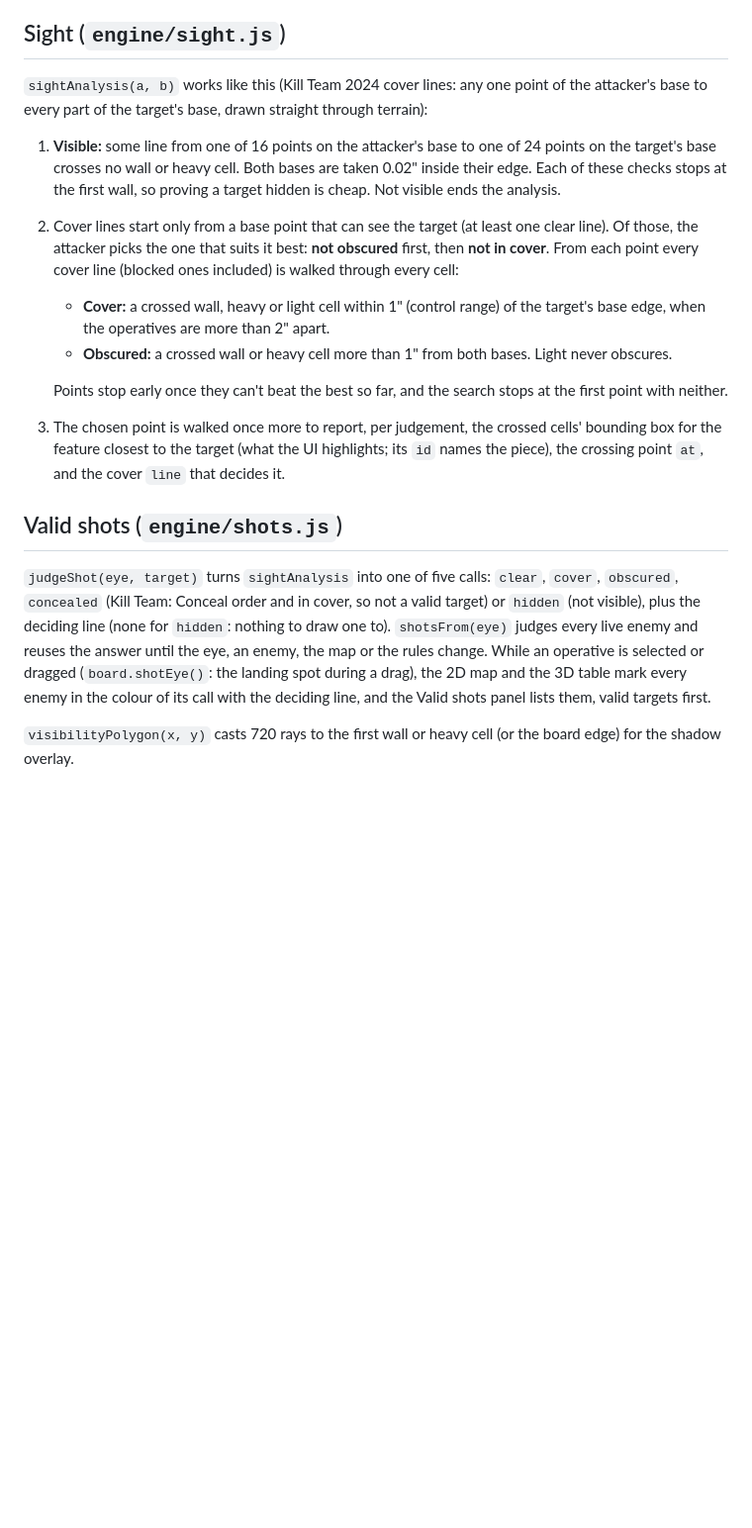
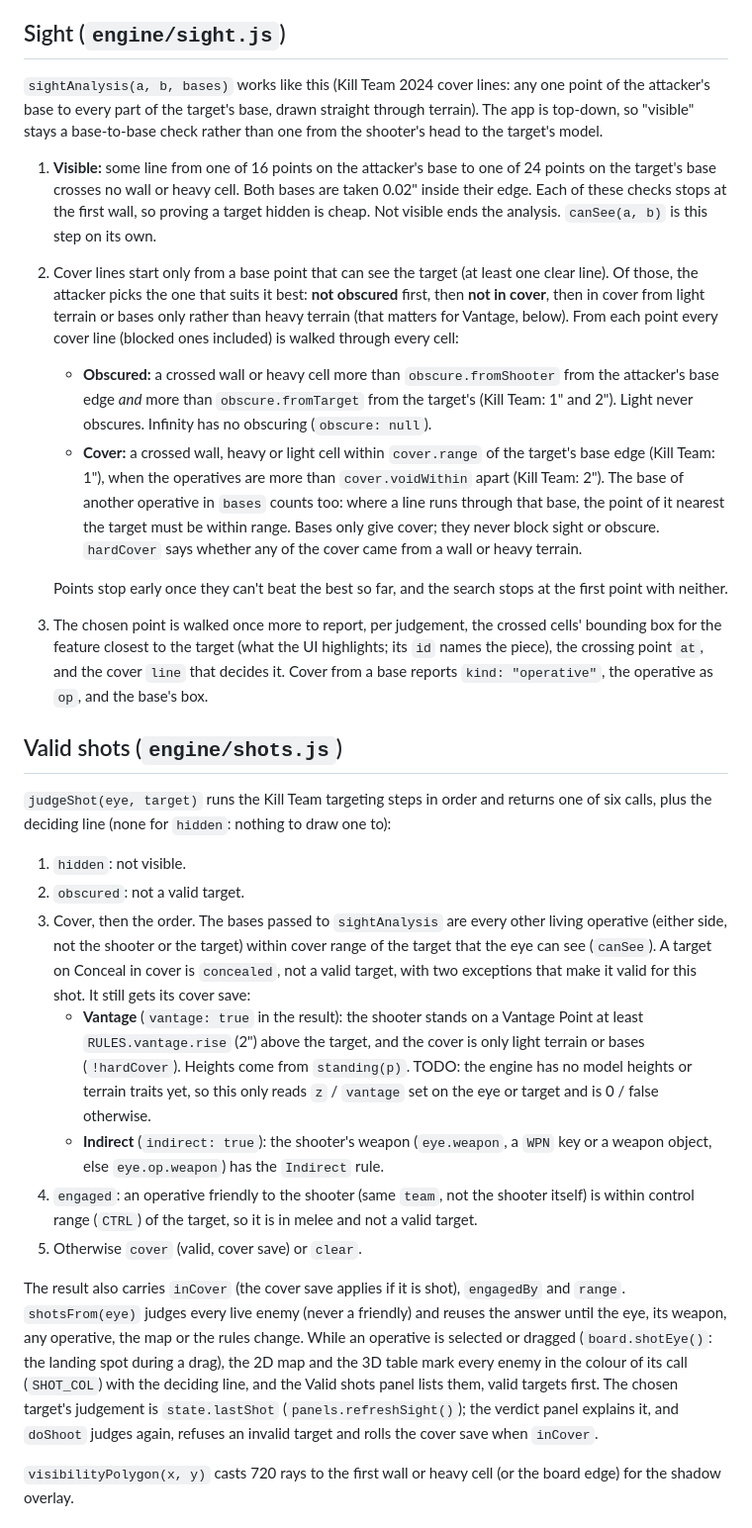
Before and after one commit to jfreal/skirmishtable, a Markdown page: docs/ARCHITECTURE.md, the part around one of its changes. Shown at 99% size. GitHub-like rendering; blank space fills up the shorter version.

```diff
--- a/docs/ARCHITECTURE.md
+++ b/docs/ARCHITECTURE.md
@@ -154,37 +155,67 @@ Theta* routes hug rounded corners in several short legs, and each one costs a fu
 
 ## Sight (`engine/sight.js`)
 
-`sightAnalysis(a, b)` works like this (Kill Team 2024 cover lines: any one point of the
-attacker's base to every part of the target's base, drawn straight through terrain):
+`sightAnalysis(a, b, bases)` works like this (Kill Team 2024 cover lines: any one point of the
+attacker's base to every part of the target's base, drawn straight through terrain). The app
+is top-down, so "visible" stays a base-to-base check rather than one from the shooter's head
+to the target's model.
 
 1. **Visible:** some line from one of 16 points on the attacker's base to one of 24 points on
    the target's base crosses no wall or heavy cell. Both bases are taken 0.02" inside their
    edge. Each of these checks stops at the first wall, so proving a target hidden is cheap.
-   Not visible ends the analysis.
+   Not visible ends the analysis. `canSee(a, b)` is this step on its own.
 2. Cover lines start only from a base point that can see the target (at least one clear
    line). Of those, the attacker picks the one that suits it best: **not obscured** first, then
-   **not in cover**. From each point every cover line (blocked ones included) is walked through every
-   cell:
-   - **Cover:** a crossed wall, heavy or light cell within 1" (control range) of the target's
-     base edge, when the operatives are more than 2" apart.
-   - **Obscured:** a crossed wall or heavy cell more than 1" from both bases. Light never
-     obscures.
+   **not in cover**, then in cover from light terrain or bases only rather than heavy terrain
+   (that matters for Vantage, below). From each point every cover line (blocked ones included)
+   is walked through every cell:
+   - **Obscured:** a crossed wall or heavy cell more than `obscure.fromShooter` from the
+     attacker's base edge *and* more than `obscure.fromTarget` from the target's (Kill Team:
+     1" and 2"). Light never obscures. Infinity has no obscuring (`obscure: null`).
+   - **Cover:** a crossed wall, heavy or light cell within `cover.range` of the target's base
+     edge (Kill Team: 1"), when the operatives are more than `cover.voidWithin` apart
+     (Kill Team: 2"). The base of another operative in `bases` counts too: where a line runs
+     through that base, the point of it nearest the target must be within range. Bases only
+     give cover; they never block sight or obscure. `hardCover` says whether any of the cover
+     came from a wall or heavy terrain.
 
    Points stop early once they can't beat the best so far, and the search stops at the first
    point with neither.
 3. The chosen point is walked once more to report, per judgement, the crossed cells' bounding
    box for the feature closest to the target (what the UI highlights; its `id` names the piece),
-   the crossing point `at`, and the cover `line` that decides it.
+   the crossing point `at`, and the cover `line` that decides it. Cover from a base reports
+   `kind: "operative"`, the operative as `op`, and the base's box.
 
 ## Valid shots (`engine/shots.js`)
 
-`judgeShot(eye, target)` turns `sightAnalysis` into one of five calls: `clear`, `cover`,
-`obscured`, `concealed` (Kill Team: Conceal order and in cover, so not a valid target) or
-`hidden` (not visible), plus the deciding line (none for `hidden`: nothing to draw one to). `shotsFrom(eye)` judges every live enemy and
-reuses the answer until the eye, an enemy, the map or the rules change. While an operative is
+`judgeShot(eye, target)` runs the Kill Team targeting steps in order and returns one of six calls,
+plus the deciding line (none for `hidden`: nothing to draw one to):
+
+1. `hidden`: not visible.
+2. `obscured`: not a valid target.
+3. Cover, then the order. The bases passed to `sightAnalysis` are every other living operative
+   (either side, not the shooter or the target) within cover range of the target that the eye
+   can see (`canSee`). A target on Conceal in cover is `concealed`, not a valid target, with
+   two exceptions that make it valid for this shot. It still gets its cover save:
+   - **Vantage** (`vantage: true` in the result): the shooter stands on a Vantage Point at
+     least `RULES.vantage.rise` (2") above the target, and the cover is only light terrain or
+     bases (`!hardCover`). Heights come from `standing(p)`. TODO: the engine has no model
+     heights or terrain traits yet, so this only reads `z` / `vantage` set on the eye or target
+     and is 0 / false otherwise.
+   - **Indirect** (`indirect: true`): the shooter's weapon (`eye.weapon`, a `WPN` key or a weapon
+     object, else `eye.op.weapon`) has the `Indirect` rule.
+4. `engaged`: an operative friendly to the shooter (same `team`, not the shooter itself) is within
+   control range (`CTRL`) of the target, so it is in melee and not a valid target.
+5. Otherwise `cover` (valid, cover save) or `clear`.
+
+The result also carries `inCover` (the cover save applies if it is shot), `engagedBy` and `range`.
+`shotsFrom(eye)` judges every live enemy (never a friendly) and
+reuses the answer until the eye, its weapon, any operative, the map or the rules change. While an operative is
 selected or dragged (`board.shotEye()`: the landing spot during a drag), the 2D map and the 3D
-table mark every enemy in the colour of its call with the deciding line, and the Valid shots
-panel lists them, valid targets first.
+table mark every enemy in the colour of its call (`SHOT_COL`) with the deciding line, and the Valid shots
+panel lists them, valid targets first. The chosen target's judgement is `state.lastShot`
+(`panels.refreshSight()`); the verdict panel explains it, and `doShoot` judges again, refuses an
+invalid target and rolls the cover save when `inCover`.
 
 `visibilityPolygon(x, y)` casts 720 rays to the first wall or heavy cell (or the board edge) for
 the shadow overlay.
```
Also changed, not shown: other parts of docs/ARCHITECTURE.md (+2 -1 lines), README.md (+2 -2 lines).
